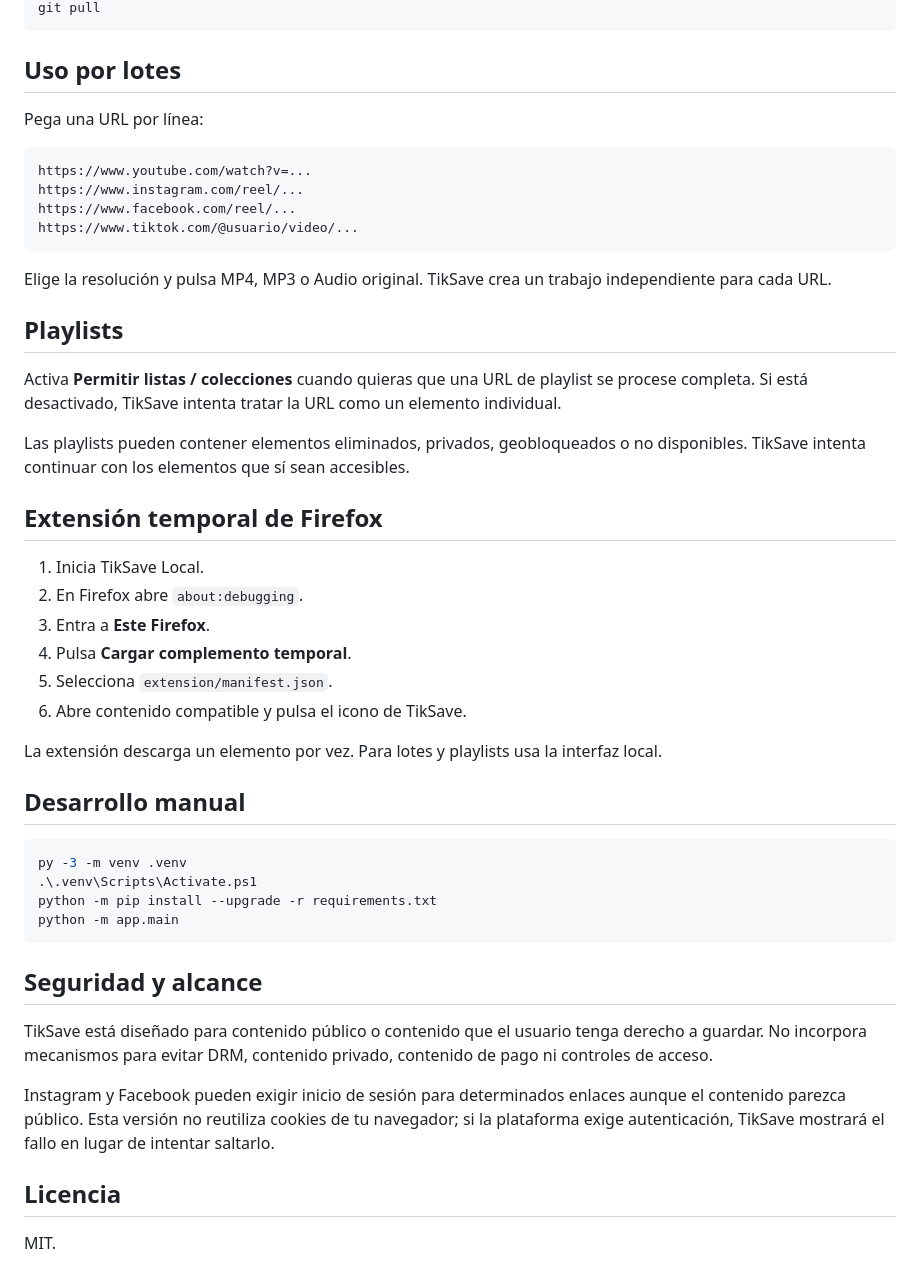
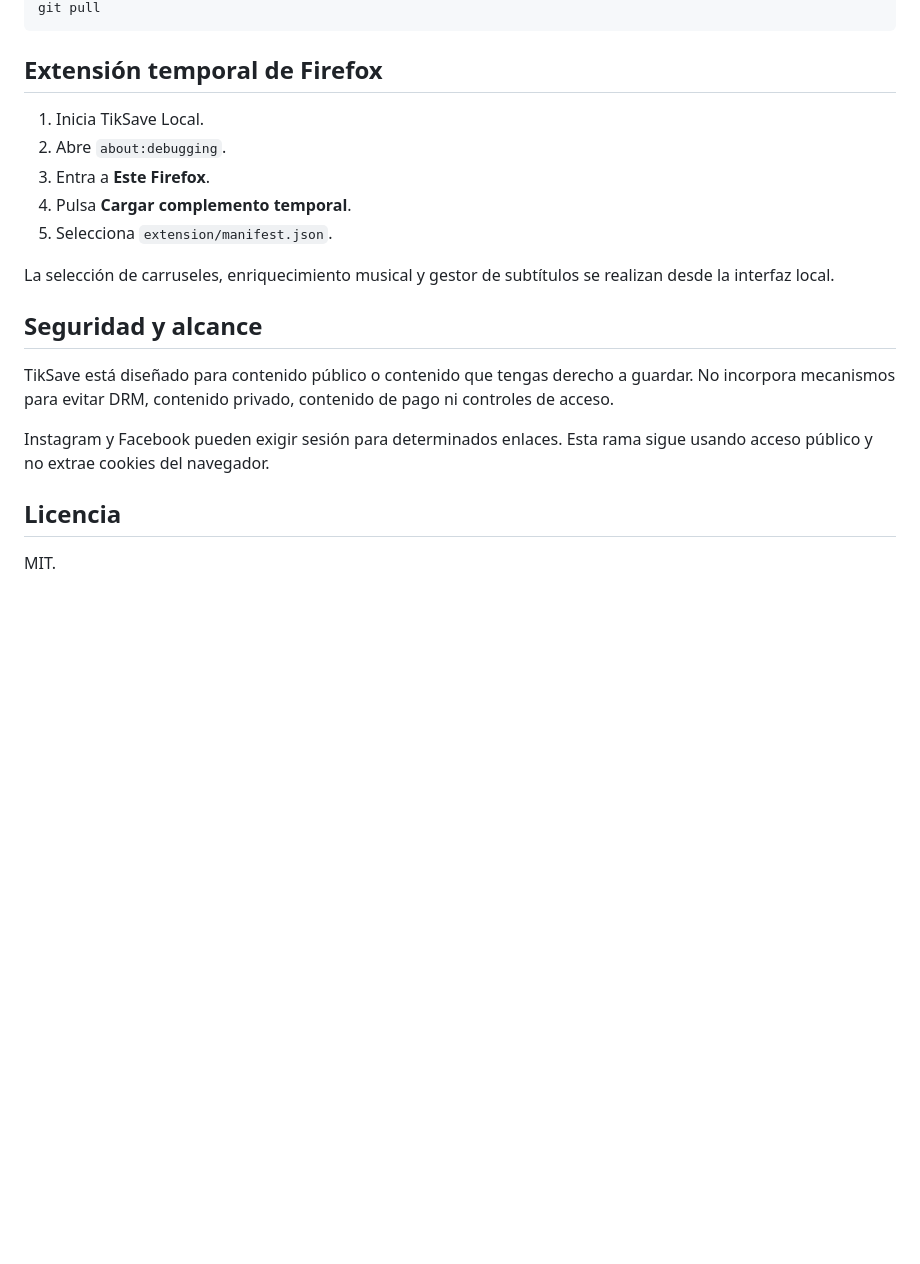
Before and after one commit to viccentebb-eng/TikSave, a Markdown page: README.md, the part around one of its changes. GitHub-like rendering; blank space fills up the shorter version.

````diff
--- a/README.md
+++ b/README.md
@@ -55,50 +81,21 @@ git switch feature/youtube-support
 git pull
 ```
-
-## Uso por lotes
-
-Pega una URL por línea:
-
-```text
-https://www.youtube.com/watch?v=...
-https://www.instagram.com/reel/...
-https://www.facebook.com/reel/...
-https://www.tiktok.com/@usuario/video/...
-```
-
-Elige la resolución y pulsa MP4, MP3 o Audio original. TikSave crea un trabajo independiente para cada URL.
-
-## Playlists
-
-Activa **Permitir listas / colecciones** cuando quieras que una URL de playlist se procese completa. Si está desactivado, TikSave intenta tratar la URL como un elemento individual.
-
-Las playlists pueden contener elementos eliminados, privados, geobloqueados o no disponibles. TikSave intenta continuar con los elementos que sí sean accesibles.
 
 ## Extensión temporal de Firefox
 
 1. Inicia TikSave Local.
-2. En Firefox abre `about:debugging`.
+2. Abre `about:debugging`.
 3. Entra a **Este Firefox**.
 4. Pulsa **Cargar complemento temporal**.
 5. Selecciona `extension/manifest.json`.
-6. Abre contenido compatible y pulsa el icono de TikSave.
 
-La extensión descarga un elemento por vez. Para lotes y playlists usa la interfaz local.
-
-## Desarrollo manual
-
-```powershell
-py -3 -m venv .venv
-.\.venv\Scripts\Activate.ps1
-python -m pip install --upgrade -r requirements.txt
-python -m app.main
-```
+La selección de carruseles, enriquecimiento musical y gestor de subtítulos se realizan desde la interfaz local.
 
 ## Seguridad y alcance
 
-TikSave está diseñado para contenido público o contenido que el usuario tenga derecho a guardar. No incorpora mecanismos para evitar DRM, contenido privado, contenido de pago ni controles de acceso.
+TikSave está diseñado para contenido público o contenido que tengas derecho a guardar. No incorpora mecanismos para evitar DRM, contenido privado, contenido de pago ni controles de acceso.
 
-Instagram y Facebook pueden exigir inicio de sesión para determinados enlaces aunque el contenido parezca público. Esta versión no reutiliza cookies de tu navegador; si la plataforma exige autenticación, TikSave mostrará el fallo en lugar de intentar saltarlo.
+Instagram y Facebook pueden exigir sesión para determinados enlaces. Esta rama sigue usando acceso público y no extrae cookies del navegador.
 
 ## Licencia
 
````
Also changed, not shown: other parts of README.md (+59 -33 lines).
